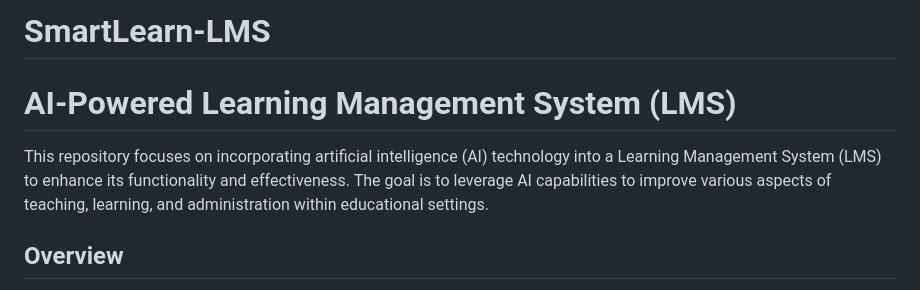
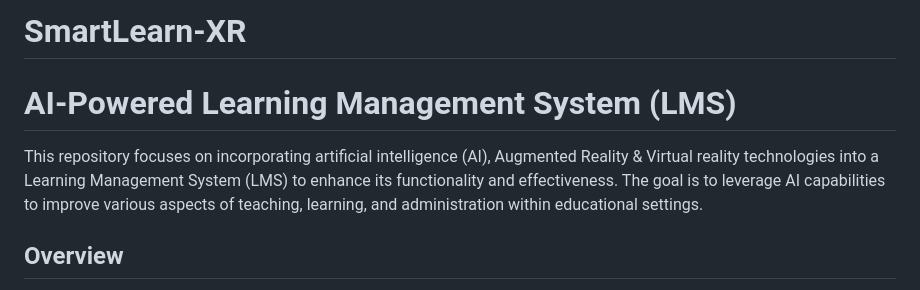
Before and after one commit to ViggenKorir/SmartLearn-LMS, a Markdown page: README.md, the part around the change. Rendered like a GitHub page.

```diff
--- a/README.md
+++ b/README.md
@@ -1,7 +1,7 @@
-# SmartLearn-LMS
+# SmartLearn-XR
 # AI-Powered Learning Management System (LMS)
 
-This repository focuses on incorporating artificial intelligence (AI) technology into a Learning Management System (LMS) to enhance its functionality and effectiveness. The goal is to leverage AI capabilities to improve various aspects of teaching, learning, and administration within educational settings.
+This repository focuses on incorporating artificial intelligence (AI), Augmented Reality & Virtual reality technologies into a Learning Management System (LMS) to enhance its functionality and effectiveness. The goal is to leverage AI capabilities to improve various aspects of teaching, learning, and administration within educational settings.
 
 ## Overview
 
```
